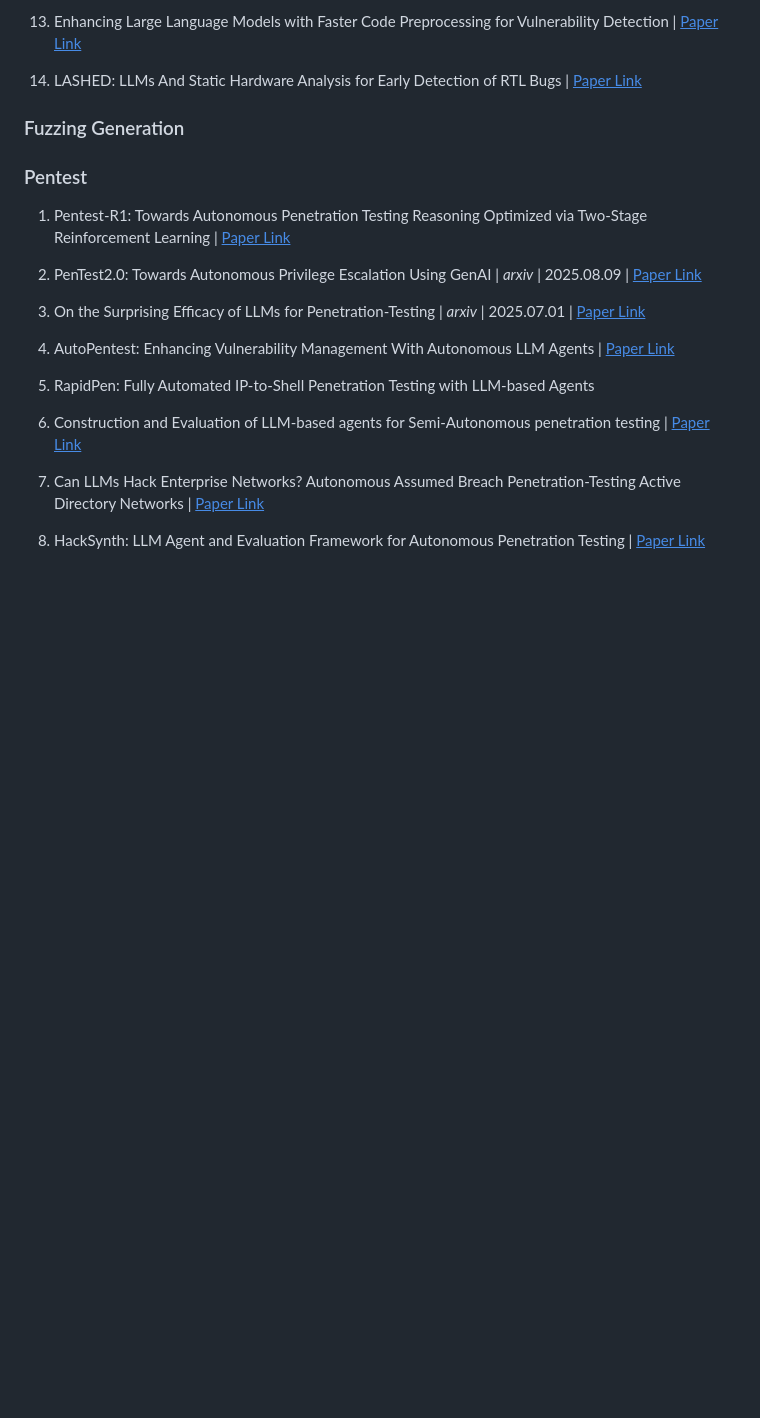
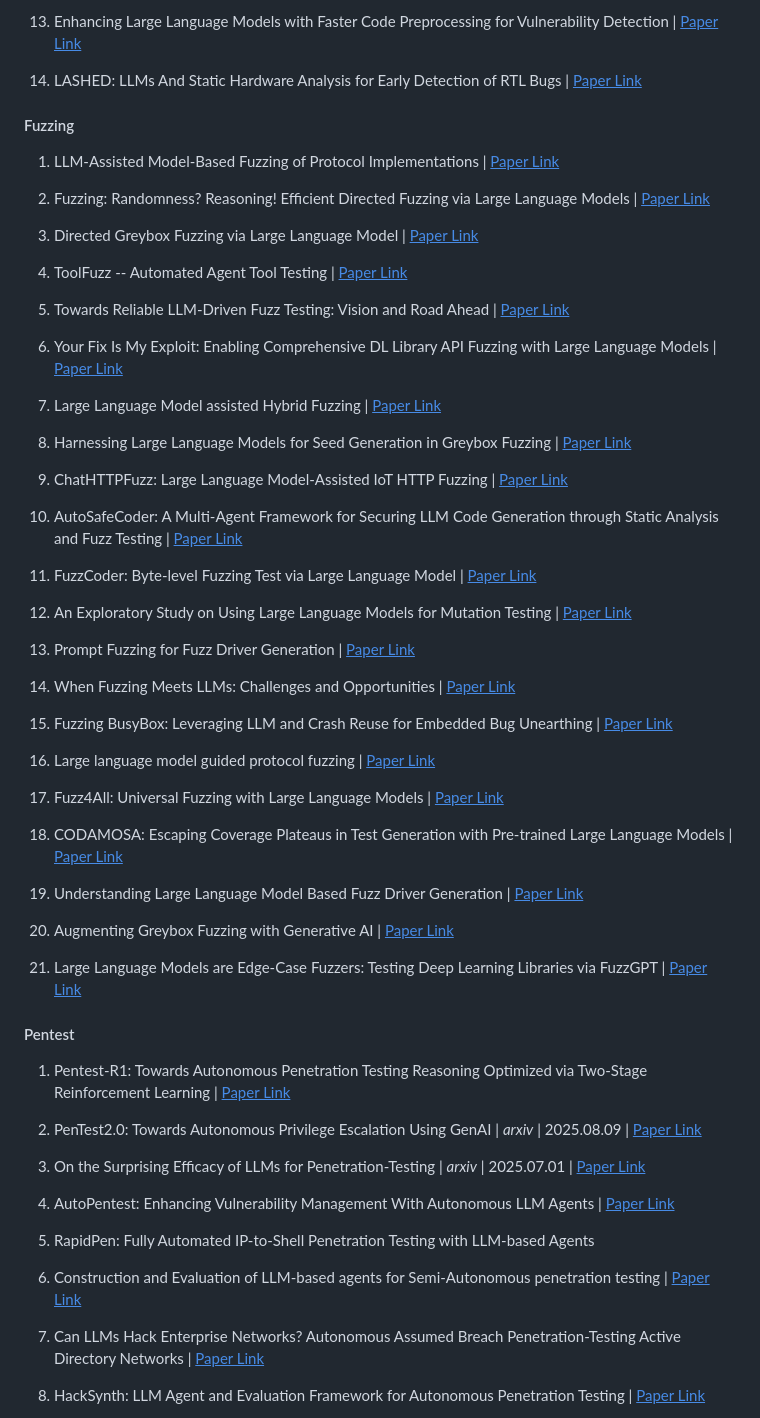
Before and after one commit to AndrewDzzz/Awesome-LLMAgent4Cyberattack, a Markdown page: README.md, the part around the change printed below. GitHub-like rendering; blank space fills up the shorter version.

```diff
--- a/README.md
+++ b/README.md
@@ -63,9 +63,51 @@ This repository aims to organize existing research on LLM agents for cyber attac
 15. LASHED: LLMs And Static Hardware Analysis for Early Detection of RTL Bugs | [<u>Paper Link</u>](https://arxiv.org/pdf/2504.21770)
 
 
-### Fuzzing Generation
+#### Fuzzing
 
-### Pentest
+1. LLM-Assisted Model-Based Fuzzing of Protocol Implementations | [<u>Paper Link</u>](https://arxiv.org/pdf/2508.01750)
+
+2. Fuzzing: Randomness? Reasoning! Efficient Directed Fuzzing via Large Language Models | [<u>Paper Link</u>](https://arxiv.org/pdf/2507.22065)
+
+3. Directed Greybox Fuzzing via Large Language Model | [<u>Paper Link</u>](https://arxiv.org/pdf/2505.03425)
+
+4. ToolFuzz -- Automated Agent Tool Testing | [<u>Paper Link</u>](https://arxiv.org/pdf/2503.04479)
+
+5. Towards Reliable LLM-Driven Fuzz Testing: Vision and Road Ahead | [<u>Paper Link</u>](https://arxiv.org/pdf/2503.00795)
+
+6. Your Fix Is My Exploit: Enabling Comprehensive DL Library API Fuzzing with Large Language Models | [<u>Paper Link</u>](https://arxiv.org/pdf/2501.04312)
+
+7. Large Language Model assisted Hybrid Fuzzing | [<u>Paper Link</u>](https://arxiv.org/pdf/2412.15931)
+
+8. Harnessing Large Language Models for Seed Generation in Greybox Fuzzing | [<u>Paper Link</u>](https://arxiv.org/pdf/2411.18143)
+
+9. ChatHTTPFuzz: Large Language Model-Assisted IoT HTTP Fuzzing | [<u>Paper Link</u>](https://arxiv.org/pdf/2411.11929)
+
+10. AutoSafeCoder: A Multi-Agent Framework for Securing LLM Code Generation through Static Analysis and Fuzz Testing | [<u>Paper Link</u>](https://arxiv.org/pdf/2409.10737)
+
+11. FuzzCoder: Byte-level Fuzzing Test via Large Language Model | [<u>Paper Link</u>](https://arxiv.org/pdf/2409.01944)
+
+12. An Exploratory Study on Using Large Language Models for Mutation Testing | [<u>Paper Link</u>](https://arxiv.org/pdf/2406.09843)
+
+13. Prompt Fuzzing for Fuzz Driver Generation | [<u>Paper Link</u>](https://arxiv.org/abs/2312.17677)
+
+14. When Fuzzing Meets LLMs: Challenges and Opportunities | [<u>Paper Link</u>](https://arxiv.org/pdf/2404.16297)
+
+15. Fuzzing BusyBox: Leveraging LLM and Crash Reuse for Embedded Bug Unearthing | [<u>Paper Link</u>](https://arxiv.org/abs/2403.03897)
+
+16. Large language model guided protocol fuzzing | [<u>Paper Link</u>](https://www.ndss-symposium.org/wp-content/uploads/2024-556-paper.pdf?ref=blog.exploits.club)
+
+17. Fuzz4All: Universal Fuzzing with Large Language Models | [<u>Paper Link</u>](https://arxiv.org/abs/2308.04748)
+
+18. CODAMOSA: Escaping Coverage Plateaus in Test Generation with Pre-trained Large Language Models | [<u>Paper Link</u>](https://ieeexplore.ieee.org/document/10172800/)
+
+19. Understanding Large Language Model Based Fuzz Driver Generation | [<u>Paper Link</u>](https://arxiv.org/abs/2307.12469)
+
+20. Augmenting Greybox Fuzzing with Generative AI | [<u>Paper Link</u>](https://arxiv.org/abs/2306.06782)
+
+21. Large Language Models are Edge-Case Fuzzers: Testing Deep Learning Libraries via FuzzGPT | [<u>Paper Link</u>](https://arxiv.org/abs/2304.02014)
+
+#### Pentest
 
 1. Pentest-R1: Towards Autonomous Penetration Testing Reasoning Optimized via Two-Stage Reinforcement Learning | [<u>Paper Link</u>](https://arxiv.org/pdf/2508.07382)
 
```
Also changed, not shown: other parts of README.md (+4 -4 lines).
